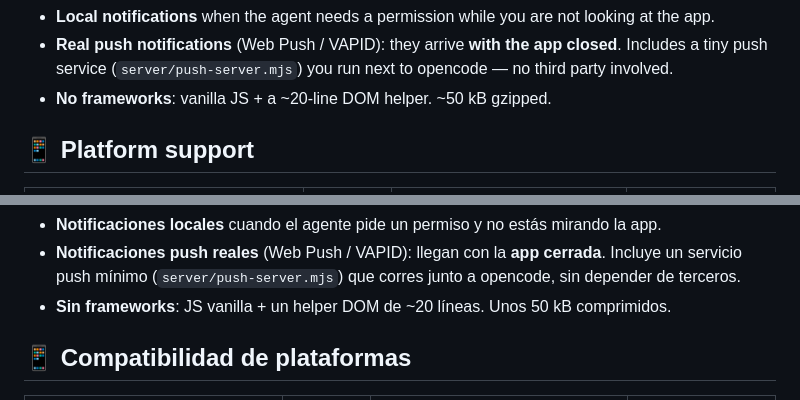
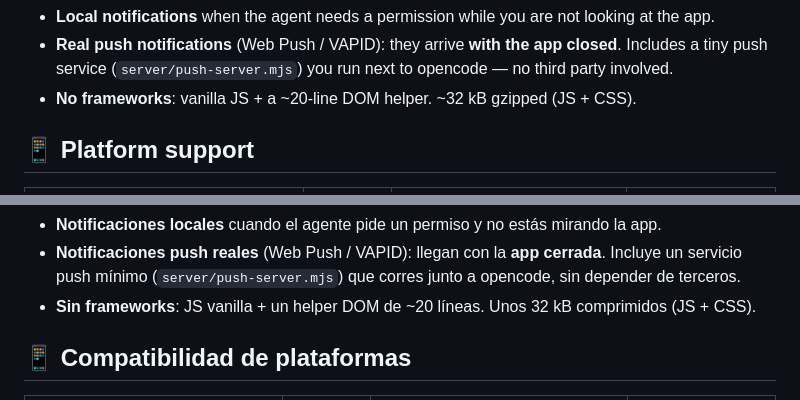
Before and after one commit to axi010/opencode-mobile-pwa, a Markdown page: README.md, 2 parts joined by grey strips. GitHub-like rendering.

```diff
--- a/README.md
+++ b/README.md
@@ -63,7 +63,7 @@ A **mobile Progressive Web App** to drive your [opencode](https://opencode.ai) s
 - **Keyboard shortcuts** (desktop): `Ctrl/Cmd+K` to search, `Enter` to send, `Shift+Enter` for a line break, `Esc` to close.
 - **Local notifications** when the agent needs a permission while you are not looking at the app.
 - **Real push notifications** (Web Push / VAPID): they arrive **with the app closed**. Includes a tiny push service (`server/push-server.mjs`) you run next to opencode — no third party involved.
-- **No frameworks**: vanilla JS + a ~20-line DOM helper. ~50 kB gzipped.
+- **No frameworks**: vanilla JS + a ~20-line DOM helper. ~32 kB gzipped (JS + CSS).
 
 ## 📱 Platform support
 
@@ -264,7 +264,7 @@ Un **cliente PWA para móvil** que te permite manejar tu servidor [opencode](htt
 - **Atajos de teclado** (escritorio): `Ctrl/Cmd+K` para buscar, `Enter` para enviar, `Shift+Enter` para salto de línea y `Esc` para cerrar.
 - **Notificaciones locales** cuando el agente pide un permiso y no estás mirando la app.
 - **Notificaciones push reales** (Web Push / VAPID): llegan con la **app cerrada**. Incluye un servicio push mínimo (`server/push-server.mjs`) que corres junto a opencode, sin depender de terceros.
-- **Sin frameworks**: JS vanilla + un helper DOM de ~20 líneas. Unos 50 kB comprimidos.
+- **Sin frameworks**: JS vanilla + un helper DOM de ~20 líneas. Unos 32 kB comprimidos (JS + CSS).
 
 ## 📱 Compatibilidad de plataformas
 
```
Also changed, not shown: docs/difusion.md (+74 -31 lines).
